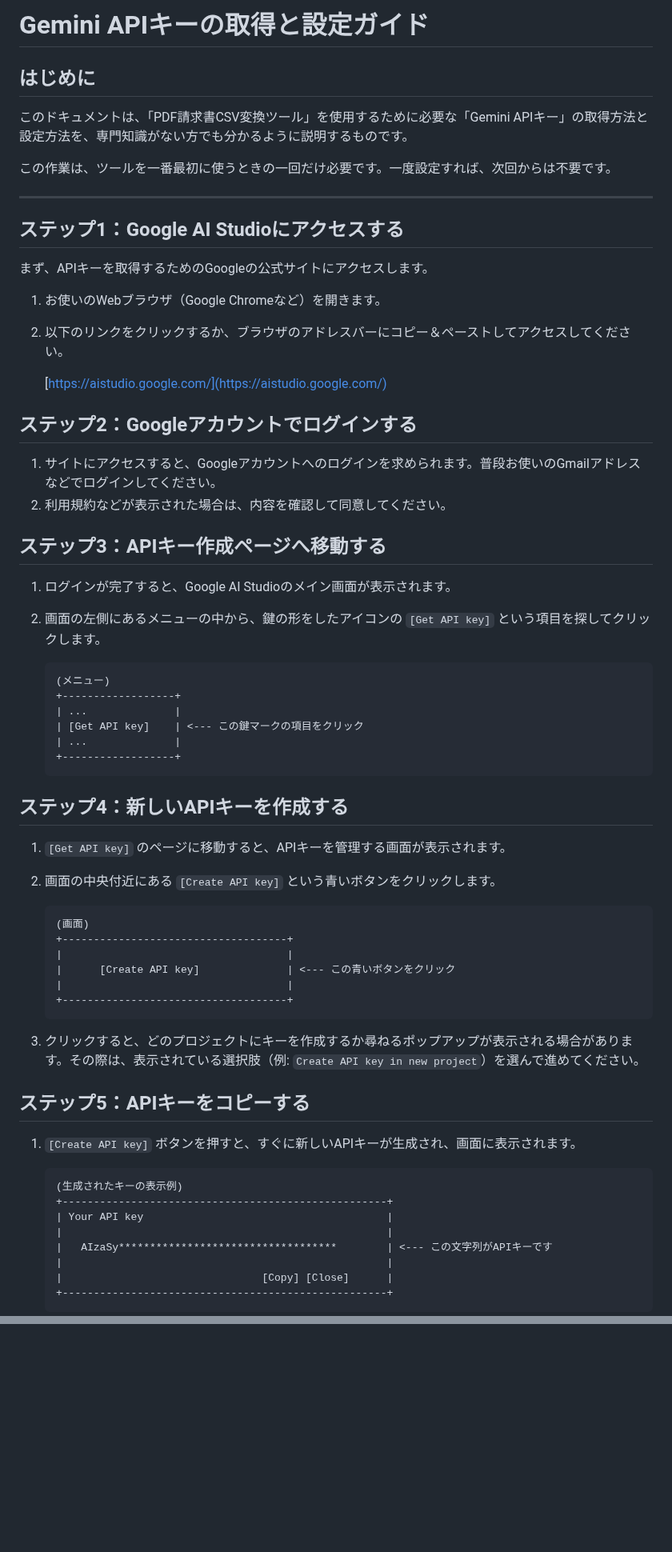
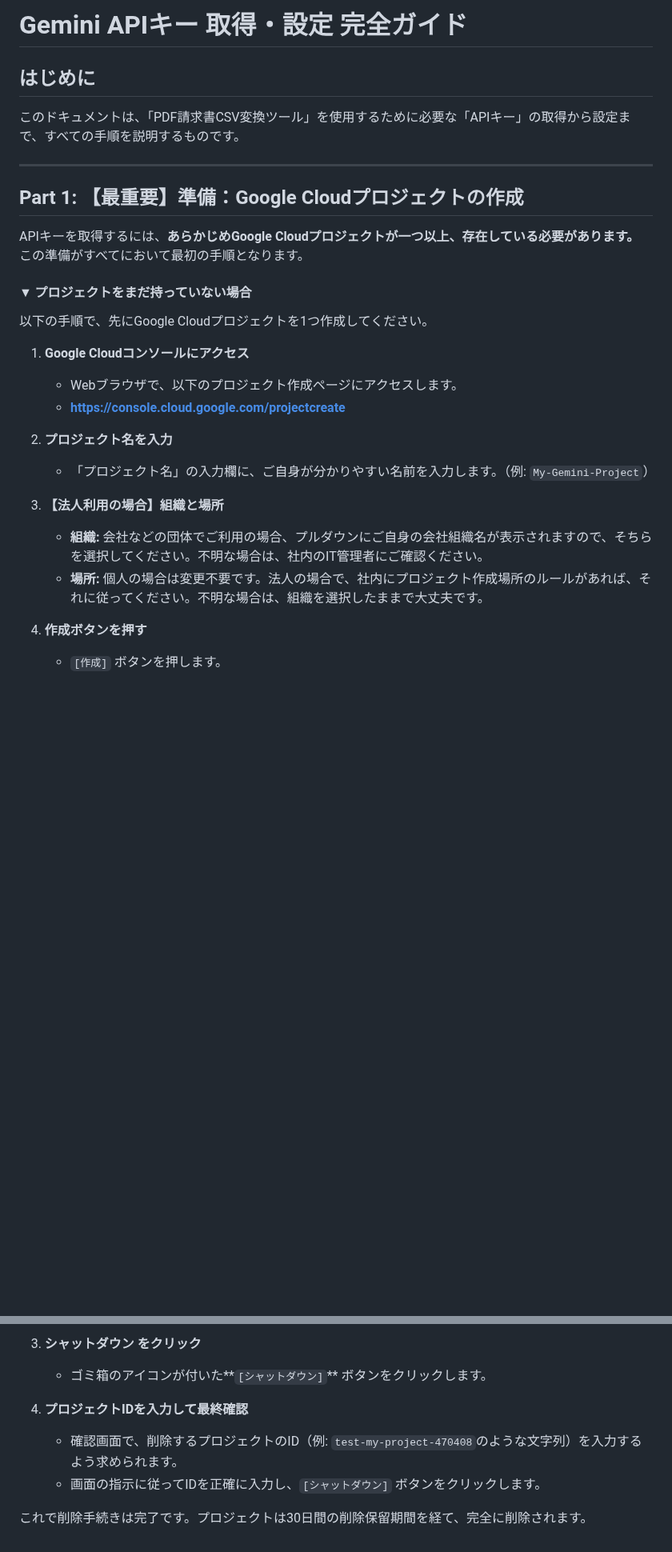
Before and after one commit to PicoCELA-infosystem/KMS_PDF_reder, a Markdown page: docs/GEMINI_API_GUIDE.md, 2 parts joined by grey strips. Shown at 80% size. Drawn GitHub-style; blank space fills up the shorter version.

````diff
--- a/docs/GEMINI_API_GUIDE.md
+++ b/docs/GEMINI_API_GUIDE.md
@@ -1,69 +1,30 @@
-# Gemini APIキーの取得と設定ガイド
+# Gemini APIキー 取得・設定 完全ガイド
 
 ## はじめに
 
-このドキュメントは、「PDF請求書CSV変換ツール」を使用するために必要な「Gemini APIキー」の取得方法と設定方法を、専門知識がない方でも分かるように説明するものです。
-
-この作業は、ツールを一番最初に使うときの一回だけ必要です。一度設定すれば、次回からは不要です。
+このドキュメントは、「PDF請求書CSV変換ツール」を使用するために必要な「APIキー」の取得から設定まで、すべての手順を説明するものです。
 
 ---
 
-## ステップ1：Google AI Studioにアクセスする
+## Part 1: 【最重要】準備：Google Cloudプロジェクトの作成
 
-まず、APIキーを取得するためのGoogleの公式サイトにアクセスします。
+APIキーを取得するには、**あらかじめGoogle Cloudプロジェクトが一つ以上、存在している必要があります。** この準備がすべてにおいて最初の手順となります。
 
-1.  お使いのWebブラウザ（Google Chromeなど）を開きます。
-2.  以下のリンクをクリックするか、ブラウザのアドレスバーにコピー＆ペーストしてアクセスしてください。
+#### ▼ プロジェクトをまだ持っていない場合
 
-    [https://aistudio.google.com/](https://aistudio.google.com/)
+以下の手順で、先にGoogle Cloudプロジェクトを1つ作成してください。
 
-## ステップ2：Googleアカウントでログインする
+1.  **Google Cloudコンソールにアクセス**
+    - Webブラウザで、以下のプロジェクト作成ページにアクセスします。
+    - **[https://console.cloud.google.com/projectcreate](https://console.cloud.google.com/projectcreate)**
 
-1.  サイトにアクセスすると、Googleアカウントへのログインを求められます。普段お使いのGmailアドレスなどでログインしてください。
-2.  利用規約などが表示された場合は、内容を確認して同意してください。
+2.  **プロジェクト名を入力**
+    - 「プロジェクト名」の入力欄に、ご自身が分かりやすい名前を入力します。（例: `My-Gemini-Project`）
 
-## ステップ3：APIキー作成ページへ移動する
+3.  **【法人利用の場合】組織と場所**
+    - **組織:** 会社などの団体でご利用の場合、プルダウンにご自身の会社組織名が表示されますので、そちらを選択してください。不明な場合は、社内のIT管理者にご確認ください。
+    - **場所:** 個人の場合は変更不要です。法人の場合で、社内にプロジェクト作成場所のルールがあれば、それに従ってください。不明な場合は、組織を選択したままで大丈夫です。
 
-1.  ログインが完了すると、Google AI Studioのメイン画面が表示されます。
-2.  画面の左側にあるメニューの中から、鍵の形をしたアイコンの `[Get API key]` という項目を探してクリックします。
+4.  **作成ボタンを押す**
+    - `[作成]` ボタンを押します。
 
-    ```
-    (メニュー)
-    +------------------+
-    | ...              |
-    | [Get API key]    | <--- この鍵マークの項目をクリック
-    | ...              |
-    +------------------+
-    ```
-
-## ステップ4：新しいAPIキーを作成する
-
-1.  `[Get API key]` のページに移動すると、APIキーを管理する画面が表示されます。
-2.  画面の中央付近にある `[Create API key]` という青いボタンをクリックします。
-
-    ```
-    (画面)
-    +------------------------------------+
-    |                                    |
-    |      [Create API key]              | <--- この青いボタンをクリック
-    |                                    |
-    +------------------------------------+
-    ```
-
-3.  クリックすると、どのプロジェクトにキーを作成するか尋ねるポップアップが表示される場合があります。その際は、表示されている選択肢（例: `Create API key in new project`）を選んで進めてください。
-
-## ステップ5：APIキーをコピーする
-
-1.  `[Create API key]` ボタンを押すと、すぐに新しいAPIキーが生成され、画面に表示されます。
-
-    ```
-    (生成されたキーの表示例)
-    +----------------------------------------------------+
-    | Your API key                                       |
-    |                                                    |
-    |   AIzaSy***********************************        | <--- この文字列がAPIキーです
-    |                                                    |
-    |                                [Copy] [Close]      |
-    +----------------------------------------------------+
-    ```
-
@@ -99,0 +100,8 @@
+3.  **シャットダウン をクリック**
+    - ゴミ箱のアイコンが付いた**`[シャットダウン]`** ボタンをクリックします。
+
+4.  **プロジェクトIDを入力して最終確認**
+    - 確認画面で、削除するプロジェクトのID（例: `test-my-project-470408`のような文字列）を入力するよう求められます。
+    - 画面の指示に従ってIDを正確に入力し、`[シャットダウン]` ボタンをクリックします。
+
+これで削除手続きは完了です。プロジェクトは30日間の削除保留期間を経て、完全に削除されます。
````
Also changed, not shown: other parts of docs/GEMINI_API_GUIDE.md (+66 -27 lines).
